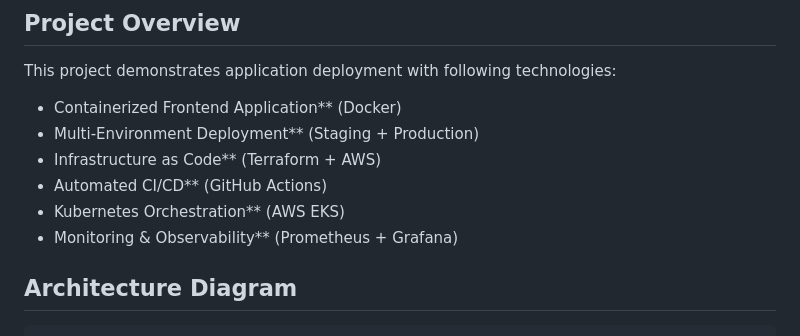
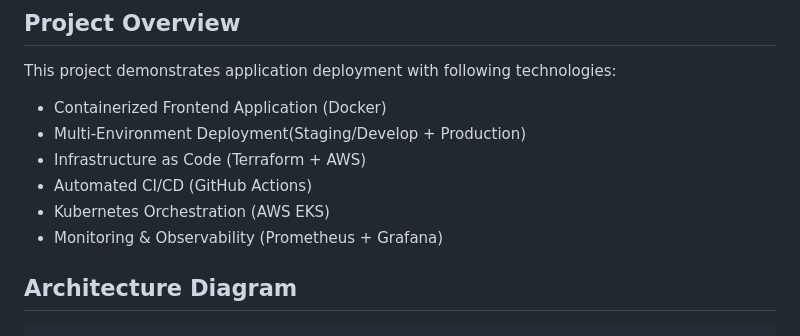
Before and after one commit to Kunal-Dange/CyberSapient_Project, a Markdown page: README.md, the part around one of its changes. GitHub-like rendering.

Commit message:
terraform

```diff
--- a/README.md
+++ b/README.md
@@ -6,12 +6,12 @@ A production-grade DevOps implementation featuring containerized applications, a
 
 This project demonstrates application deployment with following technologies:
 
-- Containerized Frontend Application** (Docker)
-- Multi-Environment Deployment** (Staging + Production)
-- Infrastructure as Code** (Terraform + AWS)
-- Automated CI/CD** (GitHub Actions)
-- Kubernetes Orchestration** (AWS EKS)
-- Monitoring & Observability** (Prometheus + Grafana)
+- Containerized Frontend Application (Docker)
+- Multi-Environment Deployment(Staging/Develop + Production)
+- Infrastructure as Code (Terraform + AWS)
+- Automated CI/CD (GitHub Actions)
+- Kubernetes Orchestration (AWS EKS)
+- Monitoring & Observability (Prometheus + Grafana)
 
 
 ## Architecture Diagram
```
Also changed, not shown: other parts of README.md (+5 -5 lines).
